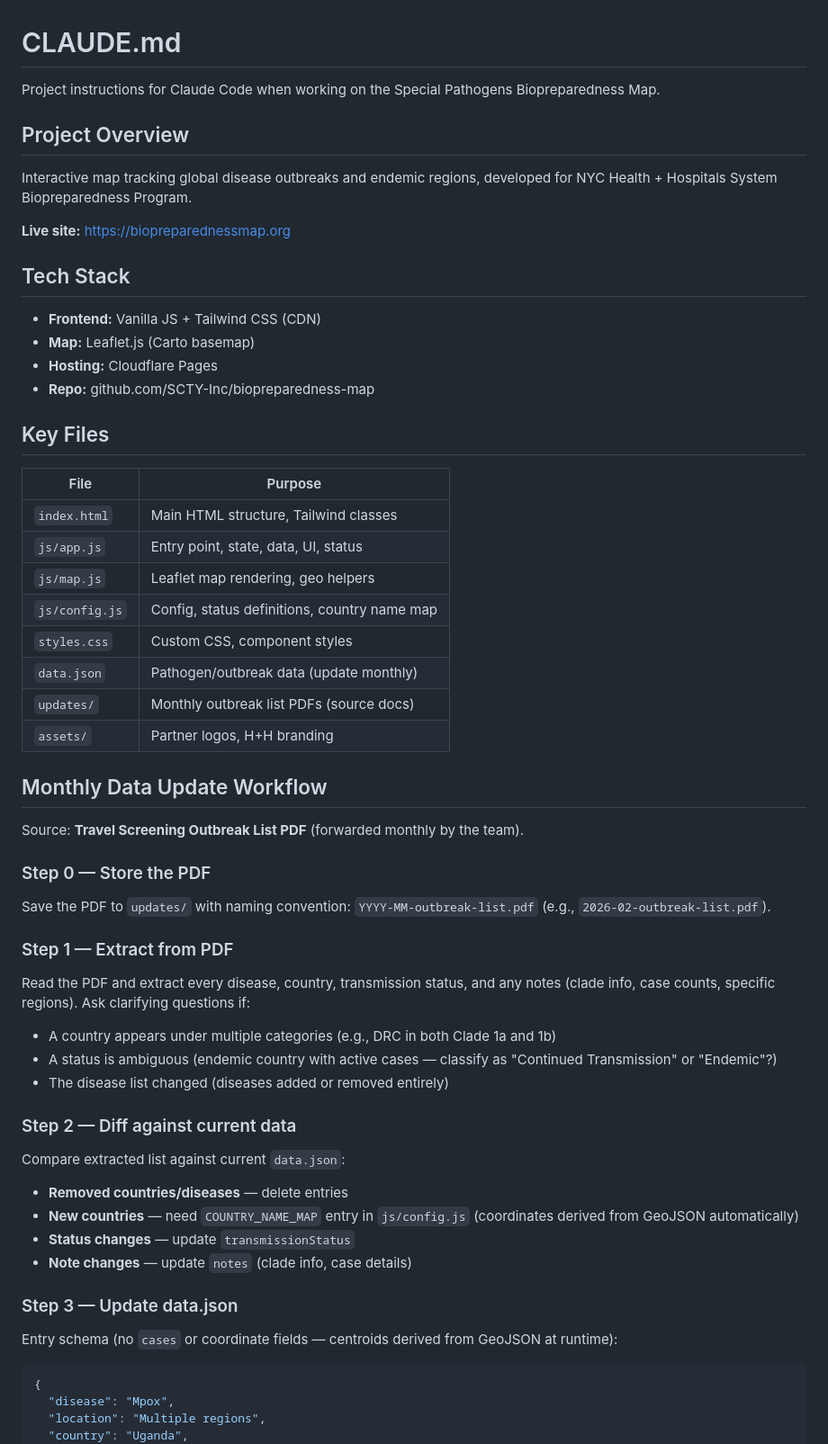
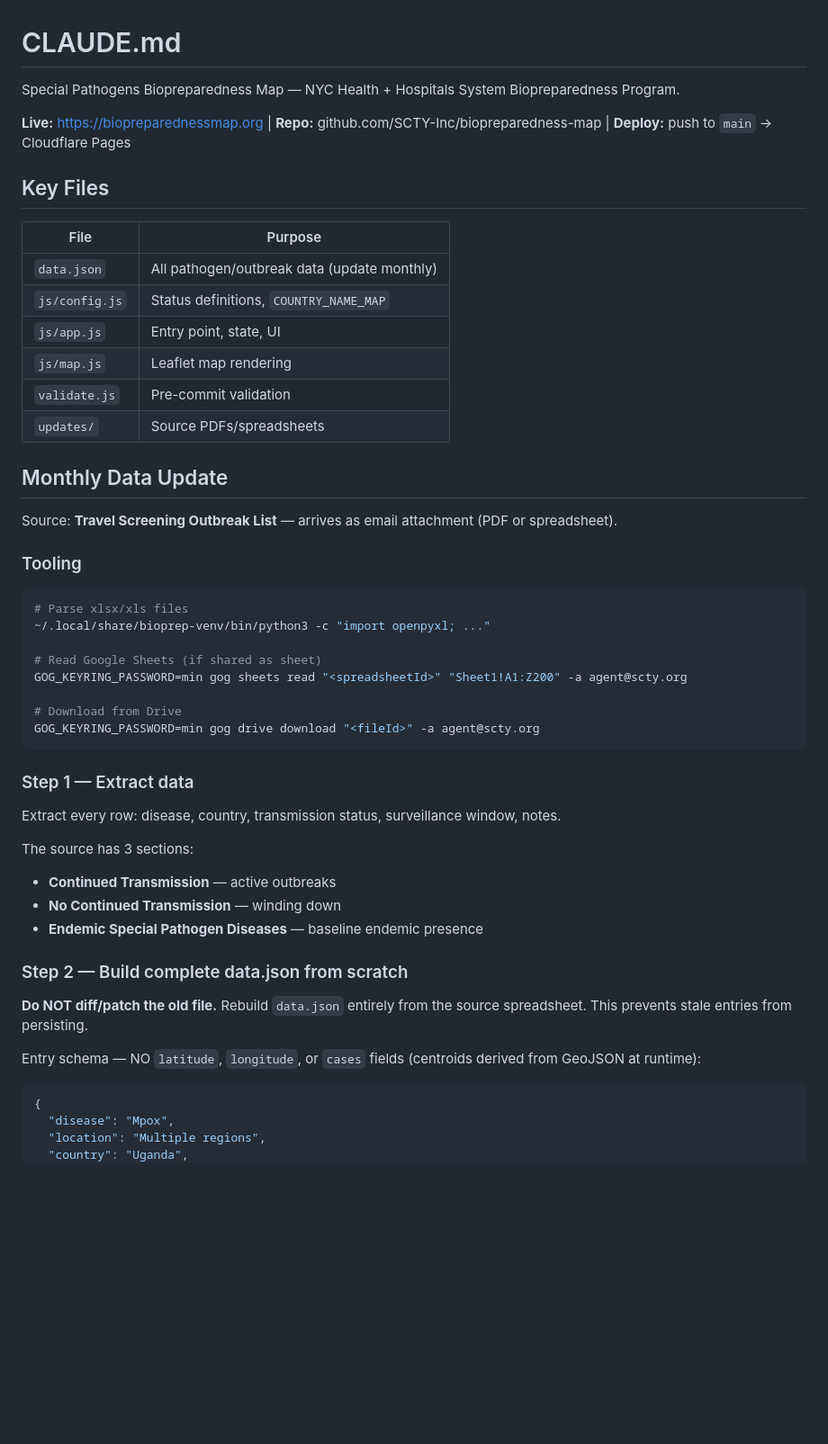
Before and after one commit to SCTY-Inc/biopreparedness-map, a Markdown page: CLAUDE.md, the part around one of its changes. Shown at 90% size. Drawn GitHub-style; blank space fills up the shorter version.

````diff
--- a/CLAUDE.md
+++ b/CLAUDE.md
@@ -1,61 +1,51 @@
 # CLAUDE.md
 
-Project instructions for Claude Code when working on the Special Pathogens Biopreparedness Map.
+Special Pathogens Biopreparedness Map — NYC Health + Hospitals System Biopreparedness Program.
 
-## Project Overview
-
-Interactive map tracking global disease outbreaks and endemic regions, developed for NYC Health + Hospitals System Biopreparedness Program.
-
-**Live site:** https://biopreparednessmap.org
-
-## Tech Stack
-
-- **Frontend:** Vanilla JS + Tailwind CSS (CDN)
-- **Map:** Leaflet.js (Carto basemap)
-- **Hosting:** Cloudflare Pages
-- **Repo:** github.com/SCTY-Inc/biopreparedness-map
+**Live:** https://biopreparednessmap.org | **Repo:** github.com/SCTY-Inc/biopreparedness-map | **Deploy:** push to `main` → Cloudflare Pages
 
 ## Key Files
 
-| File          | Purpose                                 |
-| ------------- | --------------------------------------- |
-| `index.html`  | Main HTML structure, Tailwind classes   |
-| `js/app.js`   | Entry point, state, data, UI, status    |
-| `js/map.js`   | Leaflet map rendering, geo helpers      |
-| `js/config.js` | Config, status definitions, country name map |
-| `styles.css`  | Custom CSS, component styles            |
-| `data.json`   | Pathogen/outbreak data (update monthly) |
-| `updates/`    | Monthly outbreak list PDFs (source docs) |
-| `assets/`     | Partner logos, H+H branding             |
+| File | Purpose |
+|------|---------|
+| `data.json` | All pathogen/outbreak data (update monthly) |
+| `js/config.js` | Status definitions, `COUNTRY_NAME_MAP` |
+| `js/app.js` | Entry point, state, UI |
+| `js/map.js` | Leaflet map rendering |
+| `validate.js` | Pre-commit validation |
+| `updates/` | Source PDFs/spreadsheets |
 
-## Monthly Data Update Workflow
+## Monthly Data Update
 
-Source: **Travel Screening Outbreak List PDF** (forwarded monthly by the team).
+Source: **Travel Screening Outbreak List** — arrives as email attachment (PDF or spreadsheet).
 
-### Step 0 — Store the PDF
+### Tooling
 
-Save the PDF to `updates/` with naming convention: `YYYY-MM-outbreak-list.pdf` (e.g., `2026-02-outbreak-list.pdf`).
+```bash
+# Parse xlsx/xls files
+~/.local/share/bioprep-venv/bin/python3 -c "import openpyxl; ..."
 
-### Step 1 — Extract from PDF
+# Read Google Sheets (if shared as sheet)
+GOG_KEYRING_PASSWORD=min gog sheets read "<spreadsheetId>" "Sheet1!A1:Z200" -a agent@scty.org
 
-Read the PDF and extract every disease, country, transmission status, and any notes (clade info, case counts, specific regions). Ask clarifying questions if:
+# Download from Drive
+GOG_KEYRING_PASSWORD=min gog drive download "<fileId>" -a agent@scty.org
+```
 
-- A country appears under multiple categories (e.g., DRC in both Clade 1a and 1b)
-- A status is ambiguous (endemic country with active cases — classify as "Continued Transmission" or "Endemic"?)
-- The disease list changed (diseases added or removed entirely)
+### Step 1 — Extract data
 
-### Step 2 — Diff against current data
+Extract every row: disease, country, transmission status, surveillance window, notes.
 
-Compare extracted list against current `data.json`:
+The source has 3 sections:
+- **Continued Transmission** — active outbreaks
+- **No Continued Transmission** — winding down
+- **Endemic Special Pathogen Diseases** — baseline endemic presence
 
-- **Removed countries/diseases** — delete entries
-- **New countries** — need `COUNTRY_NAME_MAP` entry in `js/config.js` (coordinates derived from GeoJSON automatically)
-- **Status changes** — update `transmissionStatus`
-- **Note changes** — update `notes` (clade info, case details)
+### Step 2 — Build complete data.json from scratch
 
-### Step 3 — Update data.json
+**Do NOT diff/patch the old file.** Rebuild `data.json` entirely from the source spreadsheet. This prevents stale entries from persisting.
 
-Entry schema (no `cases` or coordinate fields — centroids derived from GeoJSON at runtime):
+Entry schema — NO `latitude`, `longitude`, or `cases` fields (centroids derived from GeoJSON at runtime):
 
 ```json
 {
````
Also changed, not shown: other parts of CLAUDE.md (+73 -51 lines).
